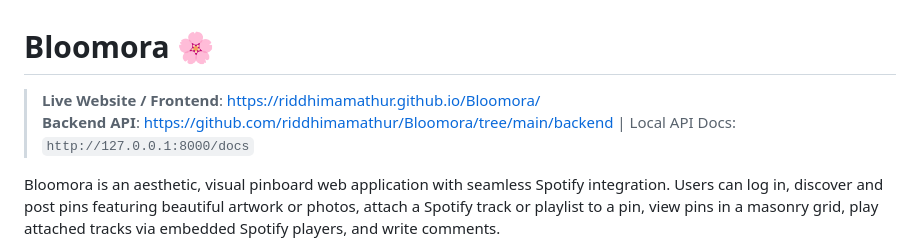
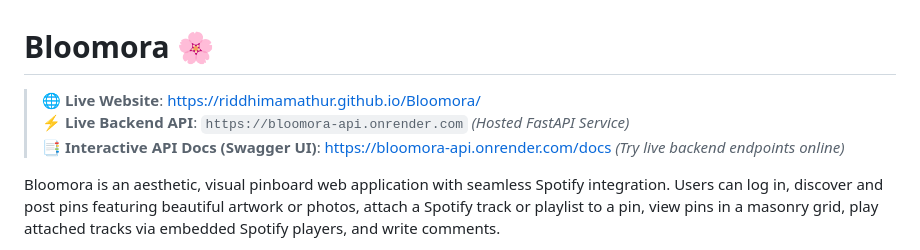
Before and after one commit to riddhimamathur/Bloomora, a Markdown page: README.md, the part around the change. GitHub-like rendering.

Commit message:
Update live backend API URL and Swagger docs link in README.md

```diff
--- a/README.md
+++ b/README.md
@@ -1,7 +1,8 @@
 # Bloomora 🌸
 
-> **Live Website / Frontend**: [https://riddhimamathur.github.io/Bloomora/](https://riddhimamathur.github.io/Bloomora/)
-> **Backend API**: [https://github.com/riddhimamathur/Bloomora/tree/main/backend](https://github.com/riddhimamathur/Bloomora/tree/main/backend) | Local API Docs: `http://127.0.0.1:8000/docs`
+> 🌐 **Live Website**: [https://riddhimamathur.github.io/Bloomora/](https://riddhimamathur.github.io/Bloomora/)
+> ⚡ **Live Backend API**: `https://bloomora-api.onrender.com` *(Hosted FastAPI Service)*
+> 📑 **Interactive API Docs (Swagger UI)**: [https://bloomora-api.onrender.com/docs](https://bloomora-api.onrender.com/docs) *(Try live backend endpoints online)*
 
 Bloomora is an aesthetic, visual pinboard web application with seamless Spotify integration. Users can log in, discover and post pins featuring beautiful artwork or photos, attach a Spotify track or playlist to a pin, view pins in a masonry grid, play attached tracks via embedded Spotify players, and write comments.
 
```
